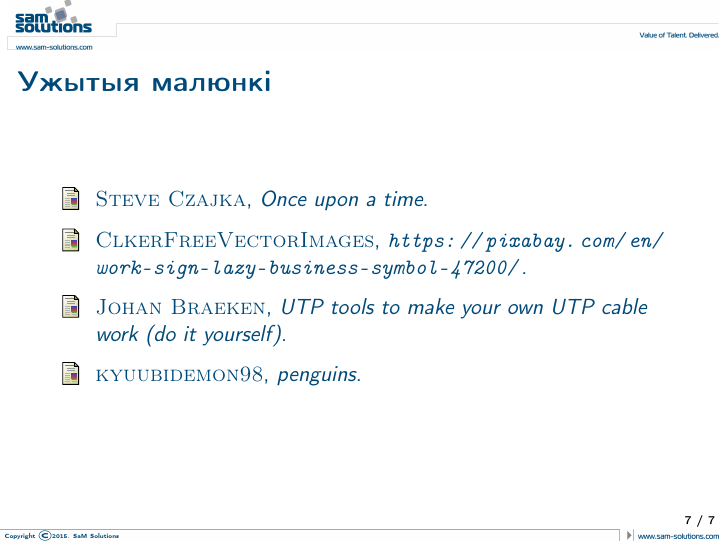
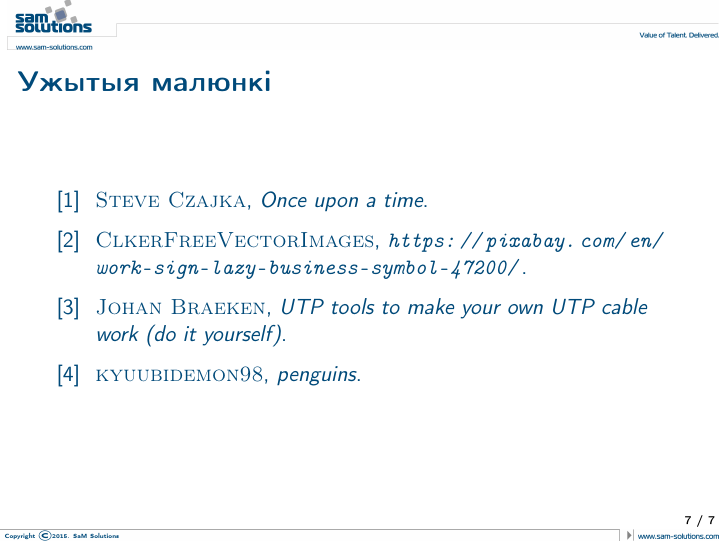
Before and after one commit to measles/Vystuplenni, LaTeX slides (06_2015_SaMS_voice.tex): page 10 of 10. Compiled offline with pdfLaTeX.

Commit message:
Іконкі ў спісе выкарыстаных малюнкаў замененыя на нумары.

```diff
--- a/06_2015_SaMS_voice.tex
+++ b/06_2015_SaMS_voice.tex
@@ -87,7 +87,7 @@
 
 \begin{frame}{Ужытыя малюнкі}
 	\begin{thebibliography}{10}
-	\setbeamertemplate{bibliogrphy item}[text]
+	\beamertemplatetextbibitems
 	\bibitem{A}
 		{\sc \href{https://www.flickr.com/photos/steveczajka/}{Steve Czajka}}, {\em \href{https://www.flickr.com/photos/steveczajka/11392783794}{Once upon a time}}.
 	\bibitem{Work sign}
```
